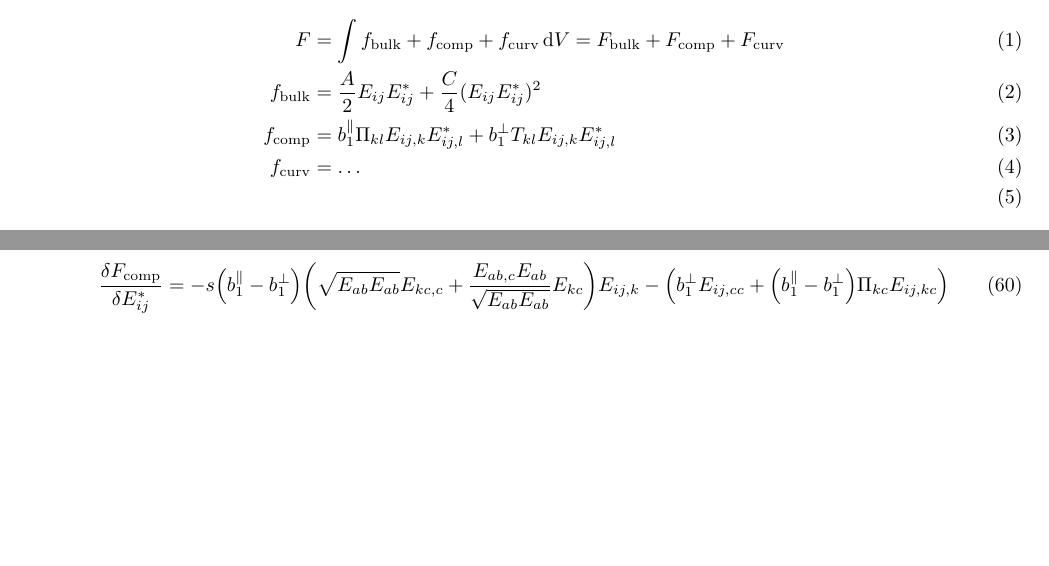
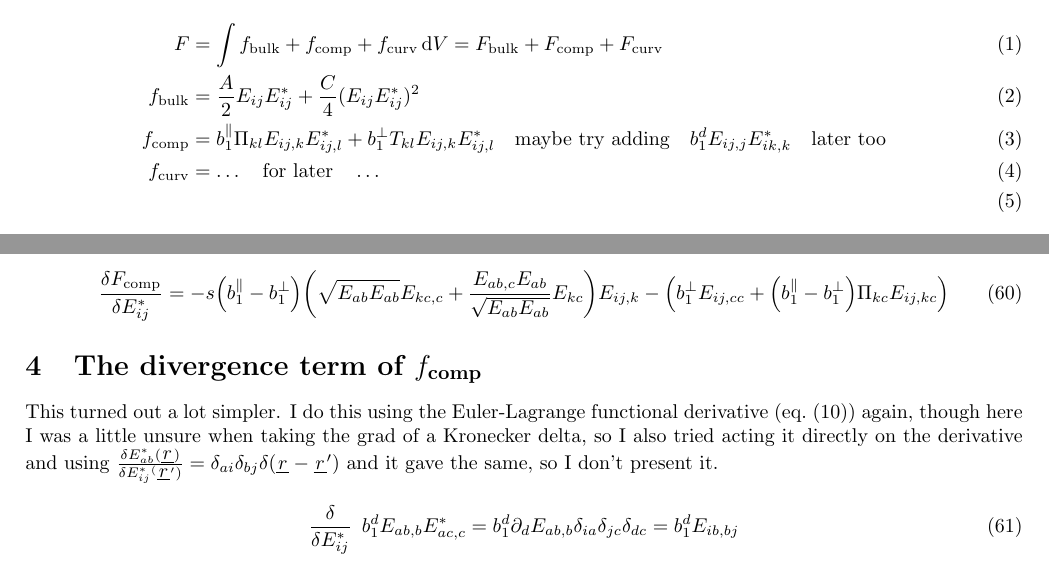
Before and after one commit to kockahonza/MPhysDerivationsLatex, a LaTeX document (main.tex): two parts of pages 1 and 5 of 5, joined at a grey line, cut so that both start at the same text, the shorter picture padded with empty space. Compiled offline with pdfLaTeX.

Commit message:
Added the new term for comp - easy

```diff
--- a/main.tex
+++ b/main.tex
@@ -34,8 +34,8 @@
 \begin{align}
     F & = \int f_\text{bulk} + f_\text{comp} + f_\text{curv} \dd{V} = F_\text{bulk} + F_\text{comp} + F_\text{curv}\\
     f_\text{bulk} & = \frac{A}{2} E_{ij}E_{ij}^* + \frac{C}{4} (E_{ij}E_{ij}^*)^2 \\
-    f_\text{comp} & = b_1^\parallel \Pi_{kl} E_{ij,k}E_{ij,l}^* + b_1^\perp T_{kl} E_{ij,k}E_{ij,l}^* \\
-    f_\text{curv} & = \ldots \\
+    f_\text{comp} & = b_1^\parallel \Pi_{kl} E_{ij,k}E_{ij,l}^* + b_1^\perp T_{kl} E_{ij,k}E_{ij,l}^* \qq{maybe try adding} b_1^d E_{ij,j}E_{ik,k}^* \qq{later too} \\
+    f_\text{curv} & = \ldots \qq{for later} \ldots \\
 \end{align}
 where
 \begin{align}
@@ -172,6 +172,13 @@ giving
     \fdv{F_\text{comp}}{E_{ij}^*} &= -s\qty(b_1^\parallel - b_1^\perp) \qty(\sqrt{E_{ab}E_{ab}}E_{kc,c} + \frac{E_{ab,c}E_{ab} }{\sqrt{E_{ab}E_{ab}}}E_{kc}) E_{ij,k} - \qty(b_1^\perp E_{ij,cc} + \qty(b_1^\parallel - b_1^\perp) \Pi_{kc} E_{ij,kc})
 \end{align}
 
+\section{The divergence term of $f_\text{comp}$}
+This turned out a lot simpler.
+I do this using the Euler-Lagrange functional derivative (\cref{eq:eulag}) again, though here I was a little unsure when taking the grad of a Kronecker delta, so I also tried acting it directly on the derivative and using $\fdv{E_{ab}^*(\su{r})}{E_{ij}^*^(\su{r}')} = \delta_{ai}\delta_{bj}\delta(\su{r}-\su{r}')$ and it gave the same, so I don't present it.
+\begin{equation}
+    \fdv{E_{ij}^*}\enspace b_1^d E_{ab,b}E_{ac,c}^* = b_1^d \pp_d E_{ab,b} \delta_{ia}\delta_{jc}\delta_{dc} = b_1^d E_{ib,bj}
+\end{equation}
+
 
 
 \end{document}
```
